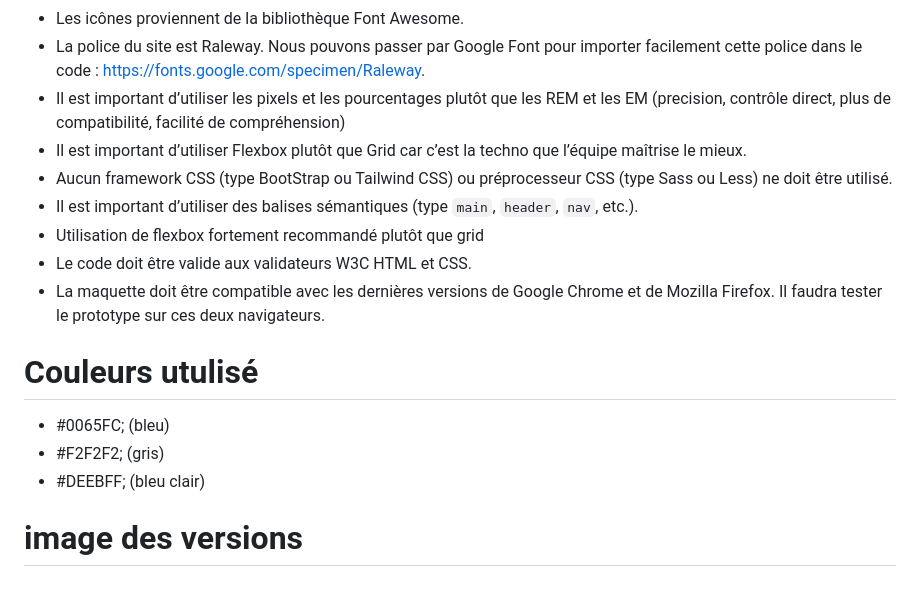
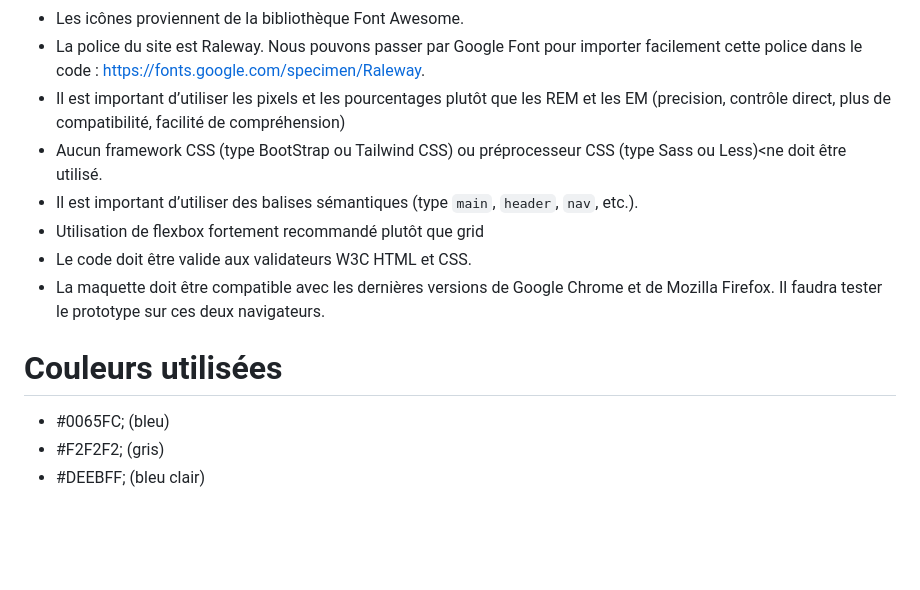
Before and after one commit to EliseMairet/projet2Booki, a Markdown page: README.md, the part around the change. GitHub-like rendering; blank space fills up the shorter version.

```diff
--- a/README.md
+++ b/README.md
@@ -23,17 +23,14 @@ Chaque carte d’hébergement ou d’activité devra être cliquable dans son in
 - Les icônes proviennent de la bibliothèque Font Awesome.
 - La police du site est Raleway. Nous pouvons passer par Google Font pour importer facilement cette police dans le code : https://fonts.google.com/specimen/Raleway.
 - Il est important d’utiliser les pixels et les pourcentages plutôt que les REM et les EM (precision, contrôle direct, plus de compatibilité, facilité de compréhension)
-- Il est important d’utiliser Flexbox plutôt que Grid car c’est la techno que l’équipe maîtrise le mieux.
-- Aucun framework CSS (type BootStrap ou Tailwind CSS) ou préprocesseur CSS (type Sass ou Less) ne doit être utilisé.
+- Aucun framework CSS (type BootStrap ou Tailwind CSS) ou préprocesseur CSS (type Sass ou Less)<ne doit être utilisé.
 - Il est important d’utiliser des balises sémantiques (type `main`, `header`, `nav`, etc.).
 - Utilisation de flexbox fortement recommandé plutôt que grid
 - Le code doit être valide aux validateurs W3C HTML et CSS.
 - La maquette doit être compatible avec les dernières versions de Google Chrome et de Mozilla Firefox. Il faudra tester le prototype sur ces deux navigateurs.
 
-# Couleurs utulisé
+# Couleurs utilisées
 
 - #0065FC; (bleu)
 - #F2F2F2; (gris)
 - #DEEBFF; (bleu clair)
-
-# image des versions
```
